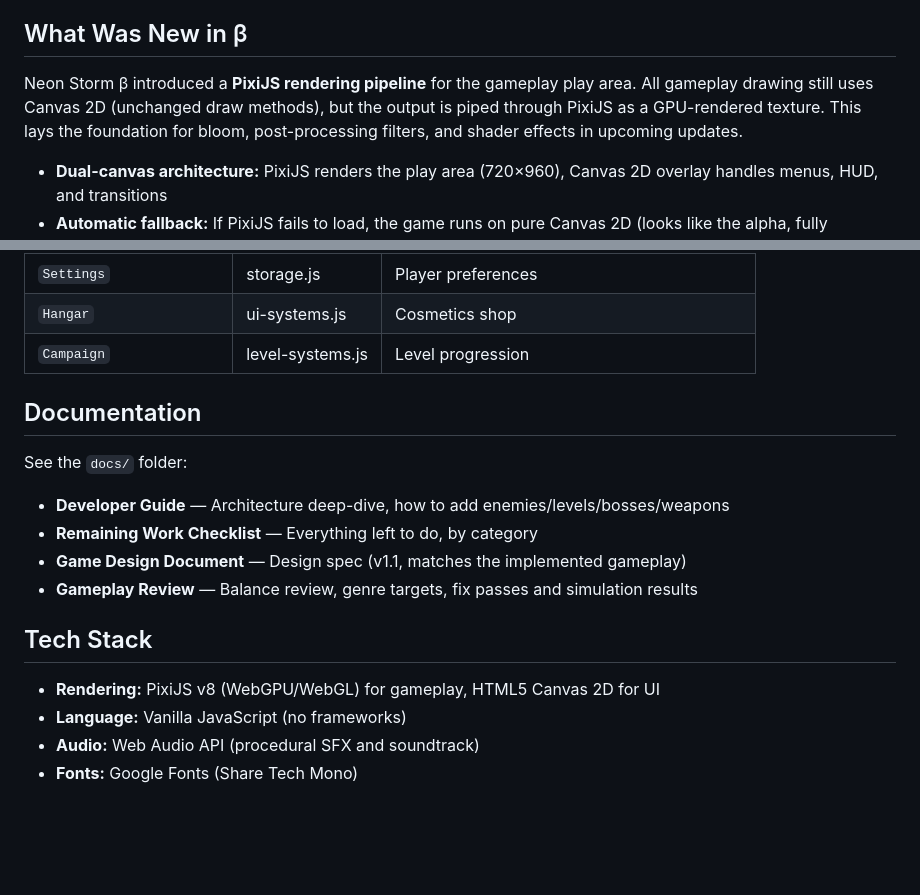
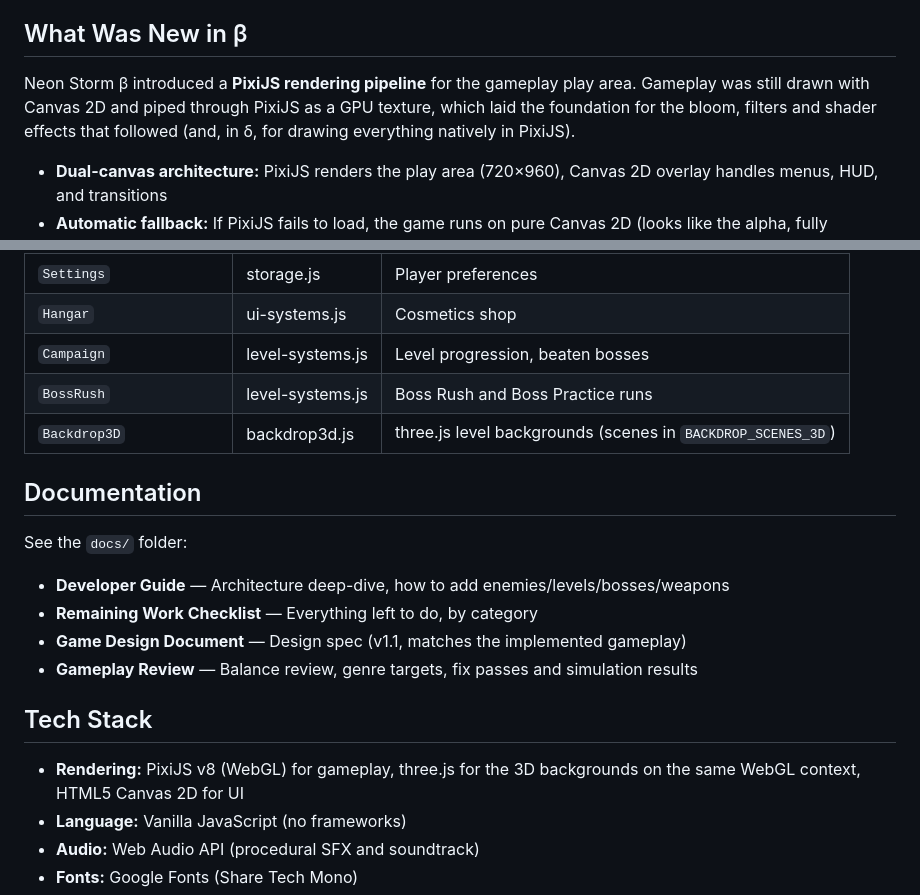
Before and after one commit to Raithmir/neon-storm, a Markdown page: README.md, 2 parts joined by grey strips. GitHub-like rendering; blank space fills up the shorter version.

```diff
--- a/README.md
+++ b/README.md
@@ -23,7 +48,7 @@ Neon Storm γ is a full visual overhaul: everything is redrawn in a **neon vecto
 
 ## What Was New in β
 
-Neon Storm β introduced a **PixiJS rendering pipeline** for the gameplay play area. All gameplay drawing still uses Canvas 2D (unchanged draw methods), but the output is piped through PixiJS as a GPU-rendered texture. This lays the foundation for bloom, post-processing filters, and shader effects in upcoming updates.
+Neon Storm β introduced a **PixiJS rendering pipeline** for the gameplay play area. Gameplay was still drawn with Canvas 2D and piped through PixiJS as a GPU texture, which laid the foundation for the bloom, filters and shader effects that followed (and, in δ, for drawing everything natively in PixiJS).
 
 - **Dual-canvas architecture:** PixiJS renders the play area (720×960), Canvas 2D overlay handles menus, HUD, and transitions
 - **Automatic fallback:** If PixiJS fails to load, the game runs on pure Canvas 2D (looks like the alpha, fully functional)
@@ -153,7 +180,9 @@ The game uses a **concatenation-based build** rather than ES modules. All source
 | `Game` | game.js | Main state machine |
 | `Settings` | storage.js | Player preferences |
 | `Hangar` | ui-systems.js | Cosmetics shop |
-| `Campaign` | level-systems.js | Level progression |
+| `Campaign` | level-systems.js | Level progression, beaten bosses |
+| `BossRush` | level-systems.js | Boss Rush and Boss Practice runs |
+| `Backdrop3D` | backdrop3d.js | three.js level backgrounds (scenes in `BACKDROP_SCENES_3D`) |
 
 ## Documentation
 
@@ -165,7 +194,7 @@ See the `docs/` folder:
 
 ## Tech Stack
 
-- **Rendering:** PixiJS v8 (WebGPU/WebGL) for gameplay, HTML5 Canvas 2D for UI
+- **Rendering:** PixiJS v8 (WebGL) for gameplay, three.js for the 3D backgrounds on the same WebGL context, HTML5 Canvas 2D for UI
 - **Language:** Vanilla JavaScript (no frameworks)
 - **Audio:** Web Audio API (procedural SFX and soundtrack)
 - **Fonts:** Google Fonts (Share Tech Mono)
```
Also changed, not shown: other parts of README.md (+49 -22 lines).
